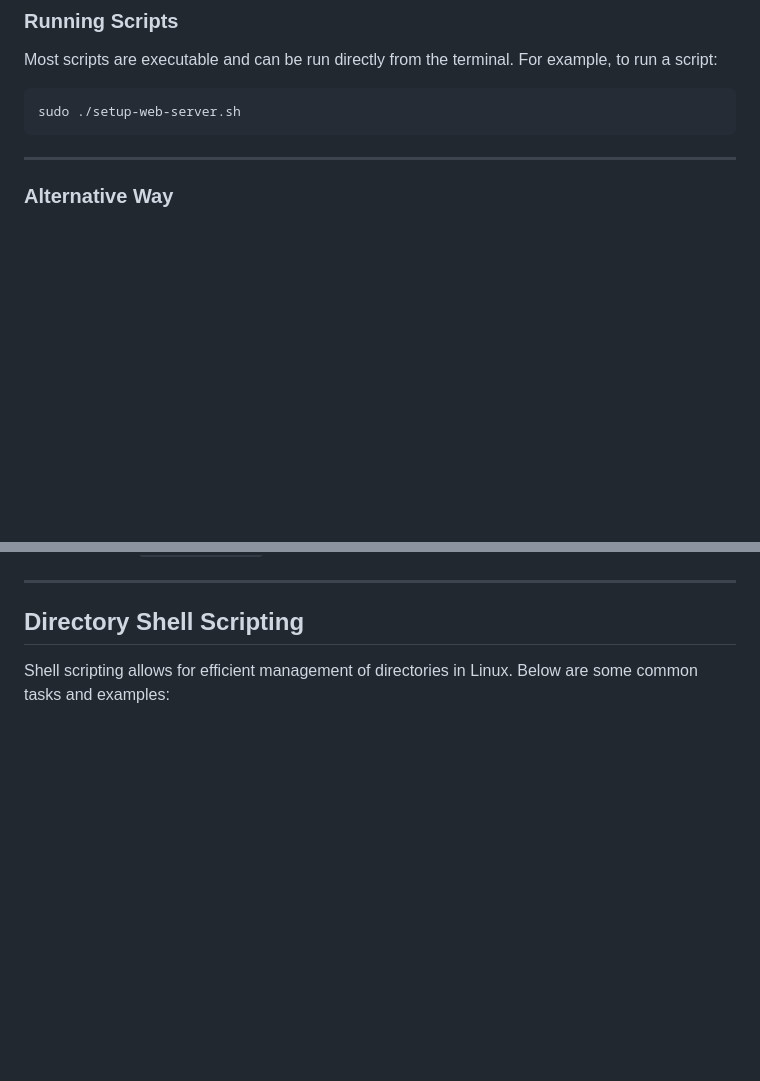
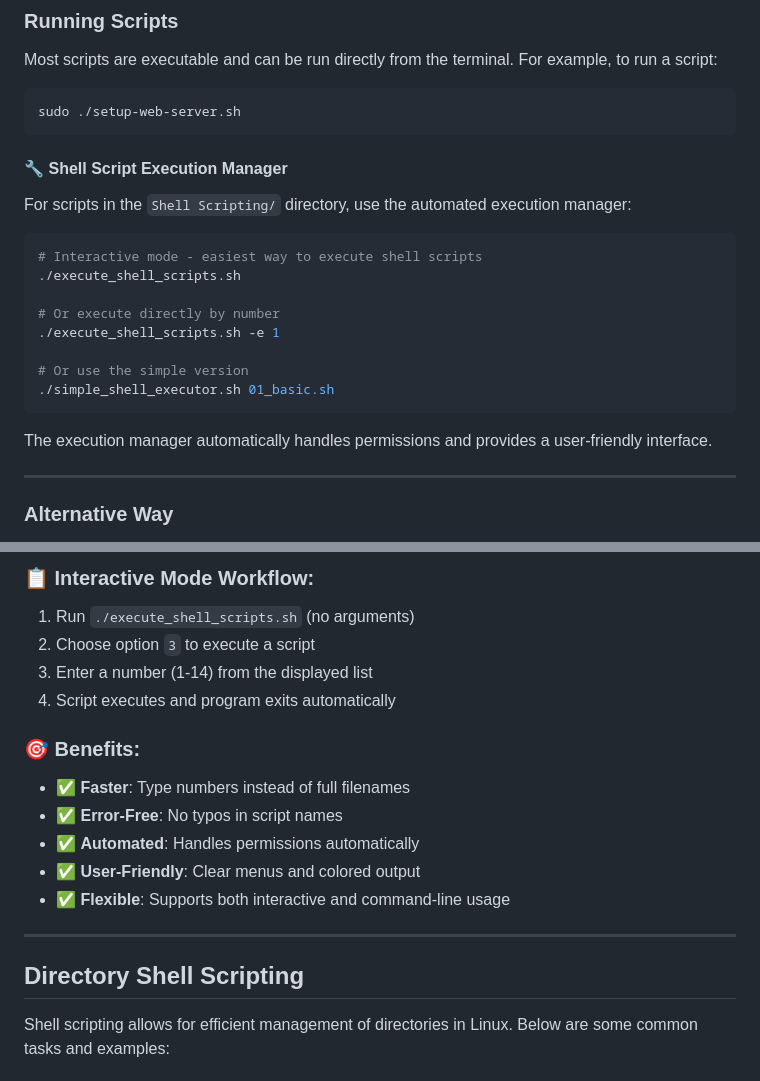
Before and after one commit to PriyanshuKSharma/Linux-Practicals, a Markdown page: README.md, 2 parts joined by grey strips. Drawn GitHub-style; blank space fills up the shorter version.

````diff
--- a/README.md
+++ b/README.md
@@ -45,6 +45,24 @@ Most scripts are executable and can be run directly from the terminal. For examp
 ```bash
 sudo ./setup-web-server.sh
 ```
+
+#### 🔧 **Shell Script Execution Manager**
+
+For scripts in the `Shell Scripting/` directory, use the automated execution manager:
+
+```bash
+# Interactive mode - easiest way to execute shell scripts
+./execute_shell_scripts.sh
+
+# Or execute directly by number
+./execute_shell_scripts.sh -e 1
+
+# Or use the simple version
+./simple_shell_executor.sh 01_basic.sh
+```
+
+The execution manager automatically handles permissions and provides a user-friendly interface.
+
 ---
 ### Alternative Way
 
@@ -76,3 +162,17 @@ Make sure to review the script content before executing it to understand its pur
+### 📋 **Interactive Mode Workflow:**
+
+1. Run `./execute_shell_scripts.sh` (no arguments)
+2. Choose option `3` to execute a script
+3. Enter a number (1-14) from the displayed list
+4. Script executes and program exits automatically
+
+### 🎯 **Benefits:**
+
+- ✅ **Faster**: Type numbers instead of full filenames
+- ✅ **Error-Free**: No typos in script names
+- ✅ **Automated**: Handles permissions automatically
+- ✅ **User-Friendly**: Clear menus and colored output
+- ✅ **Flexible**: Supports both interactive and command-line usage
 
 ---
 
````
Also changed, not shown: other parts of README.md (+68 -0 lines).
